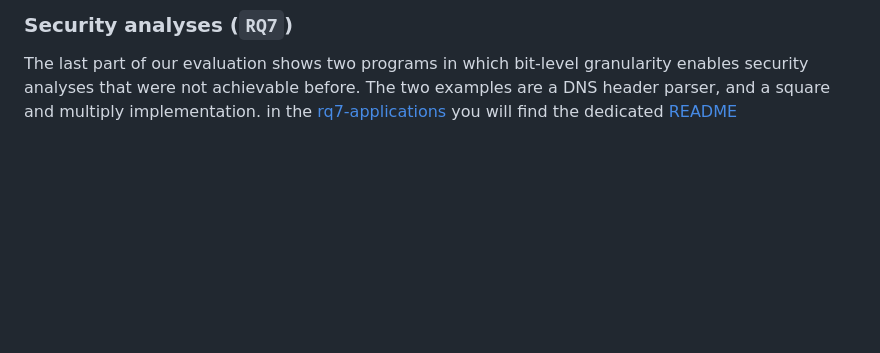
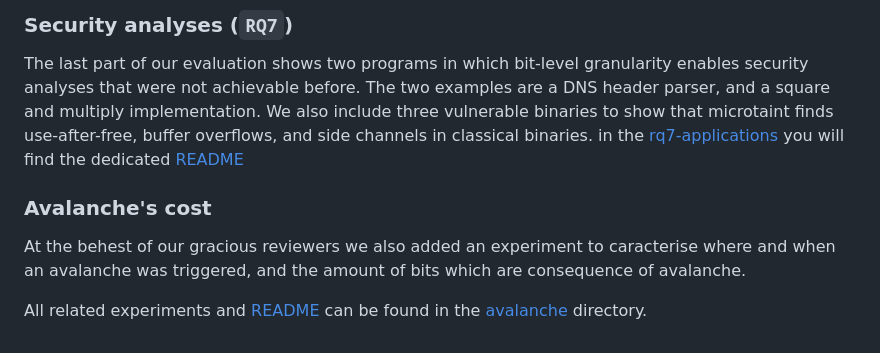
Before and after one commit to toby-bro/microtaint, a Markdown page: artifacts/ndss27/README.md, the part around the change. Rendered like a GitHub page; blank space fills up the shorter version.

Commit message:
artifacts(wip): add more experiments I'd forgot

```diff
--- a/artifacts/ndss27/README.md
+++ b/artifacts/ndss27/README.md
@@ -79,4 +79,11 @@ The detailed directory of this experiment are unsurprisignly in [rq6-generalisat
 
 The last part of our evaluation shows two programs in which bit-level granularity enables security analyses that were not achievable before.
 The two examples are a DNS header parser, and a square and multiply implementation.
+We also include three vulnerable binaries to show that microtaint finds use-after-free, buffer overflows, and side channels in classical binaries.
 in the [rq7-applications](./rq7-applications/) you will find the dedicated [README](./rq7-applications/README.md)
+
+### Avalanche's cost
+
+At the behest of our gracious reviewers we also added an experiment to caracterise where and when an avalanche was triggered, and the amount of bits which are consequence of avalanche.
+
+All related experiments and [README](./avalanche/README.md) can be found in the [avalanche](./avalanche) directory.
```
